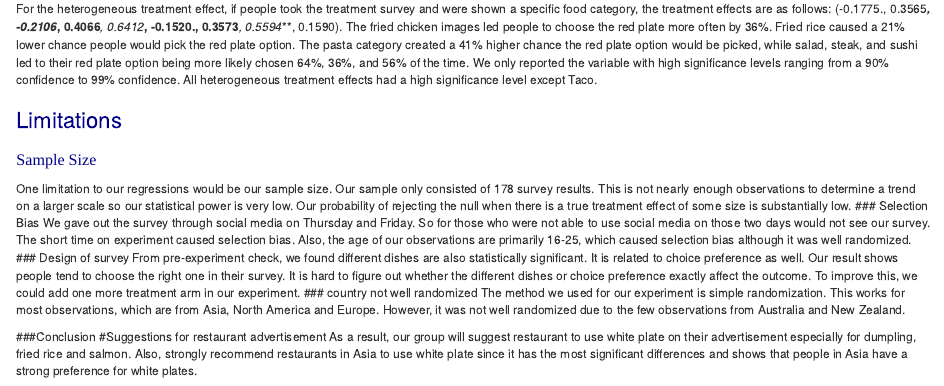
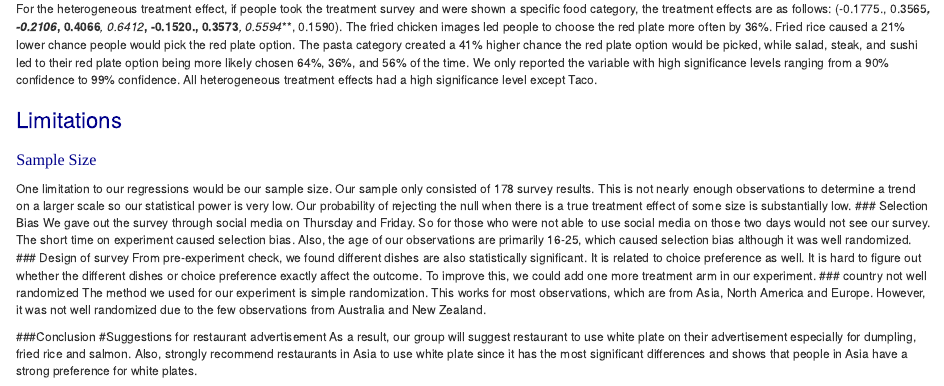
Before and after one commit to Yuzhe713/830-project, an R Markdown document (BA 830 Project.Rmd): the page in a window 1100 px wide, from 7340 px down. Rendered offline with R 4.5, knitr and Pandoc, with nearby package versions; some code elsewhere in the file could not run offline.

Commit message:
Update BA 830 Project.Rmd

```diff
--- a/BA 830 Project.Rmd
+++ b/BA 830 Project.Rmd
@@ -198,7 +198,7 @@ One limitation to our regressions would be our sample size. Our sample only cons
 ### Selection Bias
 We gave out the survey through social media on Thursday and Friday. So for those who were not able to use social media on those two days would not see our survey. The short time on experiment caused selection bias. Also, the age of our observations are primarily 16-25, which caused selection bias although it was well randomized.
 ### Design of survey
-From pre-experiment check, we found different dishes are also statistically significant. It is related to choice preference as well. Our result shows people tend to choose the right one in their survey. It is hard to figure out whether the different dishes or choice preference exactly affect the outcome. To improve this, we could add one more treatment arm in our experiment.
+From pre-experiment check, we found different dishes are also statistically significant. It is related to choice preference as well. It is hard to figure out whether the different dishes or choice preference exactly affect the outcome. To improve this, we could add one more treatment arm in our experiment.
 ### country not well randomized
 The method we used for our experiment is simple randomization. This works for most observations, which are from Asia, North America and Europe. However, it was not well randomized due to the few observations from Australia and New Zealand.
 
```
